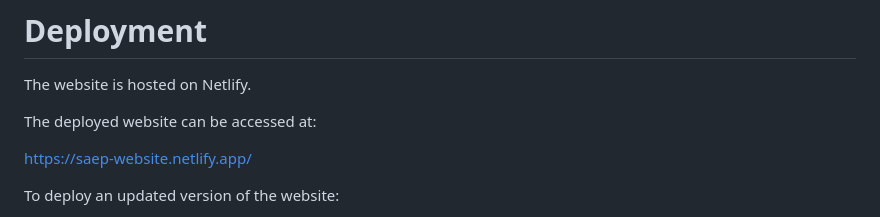
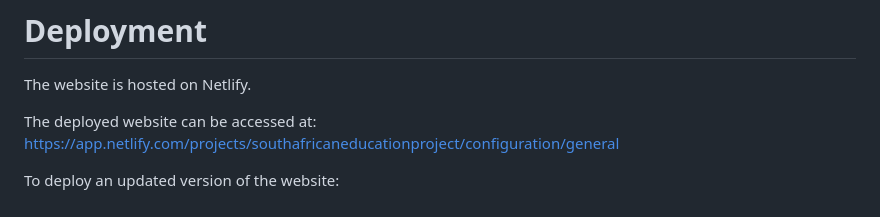
Before and after one commit to molekoreeyah-create/SAEP-website, a Markdown page: README.md, the part around the change. Drawn GitHub-style.

```diff
--- a/README.md
+++ b/README.md
@@ -436,8 +436,7 @@ Important checks include:
 The website is hosted on Netlify.
 
 The deployed website can be accessed at:
-
-https://saep-website.netlify.app/
+https://app.netlify.com/projects/southafricaneducationproject/configuration/general
 
 To deploy an updated version of the website:
 
```
